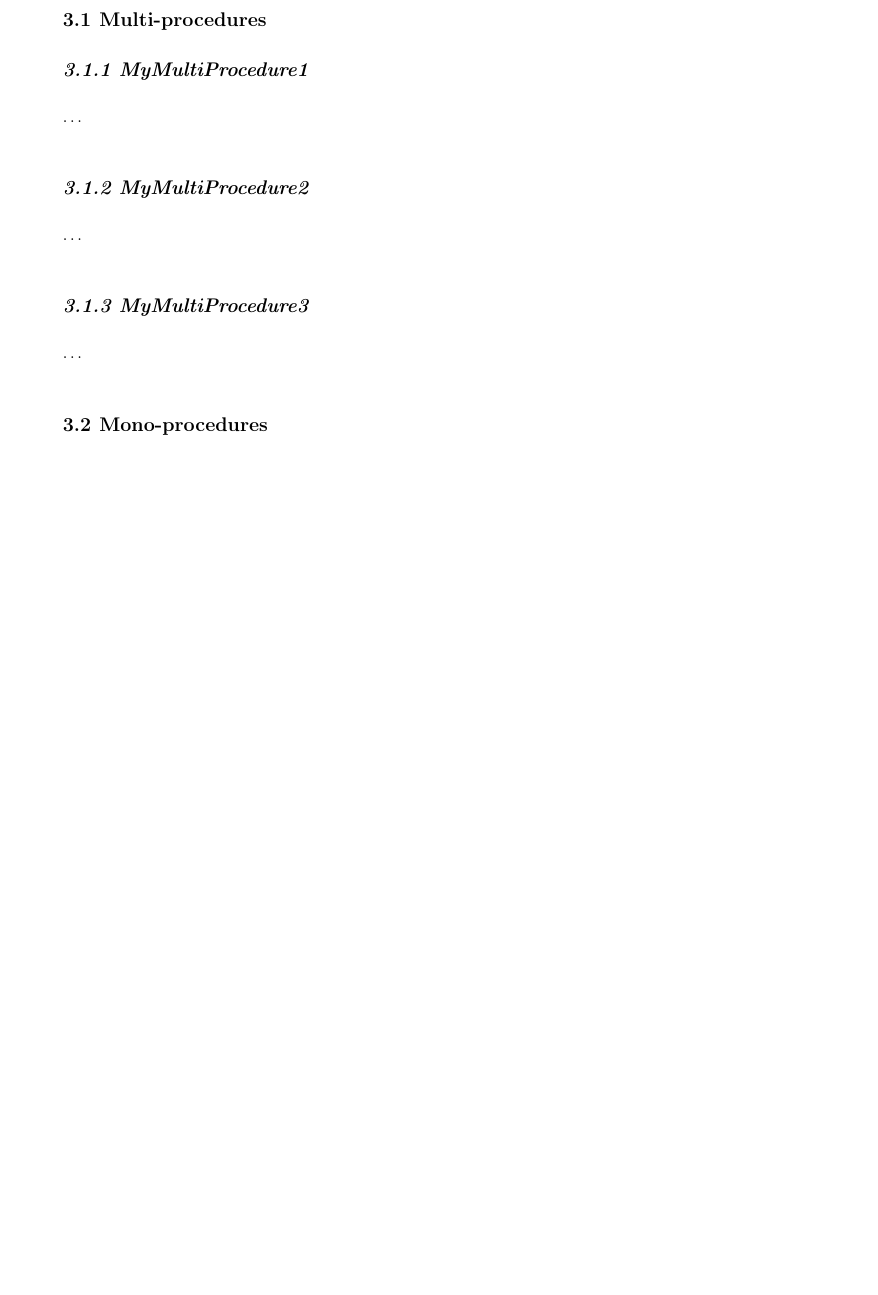
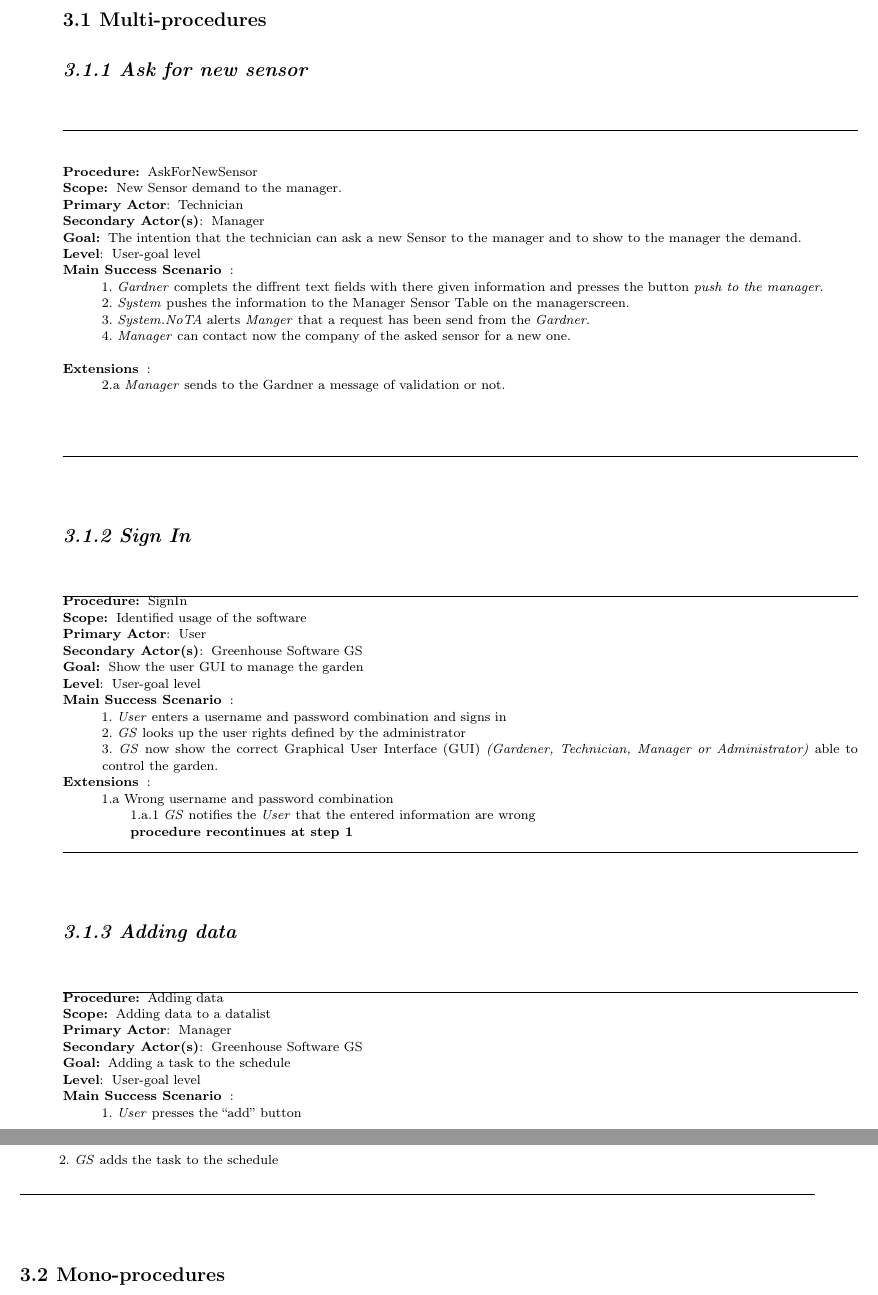
Before and after one commit to SchroederLionel/UL-SEP-2017-G01, a LaTeX thesis (lu.uni.lassy.excalibur.group01.usermanual.report/user-manual.tex, which reads lu.uni.lassy.excalibur.group01.usermanual.report/doc/user-guide/user-guide.tex): part of page 14 of 21 before the commit and two parts of pages 12 and 13 of 21 after it, the two joined at a grey line, cut so that both start at the same text, the shorter picture padded with empty space. Compiled offline with LaTeX, dvips and Ghostscript; a LaTeX package or settings file that is missing is left out.

Commit message:
Newest Version

```diff
--- a/lu.uni.lassy.excalibur.group01.usermanual.report/doc/user-guide/user-guide.tex
+++ b/lu.uni.lassy.excalibur.group01.usermanual.report/doc/user-guide/user-guide.tex
@@ -82,16 +88,86 @@ different stages of the process while its is performed by the actor(s).
 
 \section{Multi-procedures}
 
+\subsection{Ask for new sensor}
 
-\subsection{MyMultiProcedure1}
-\ldots
+\vspace{0.5cm}
+\hrule
+\hfill \break
+\begin{lyxlist}{PC1}
+\small{
+\item [\textbf{Procedure:}] AskForNewSensor
+\item [\textbf{Scope:}] New Sensor demand to the manager.
+\item [\textbf{Primary Actor}:] Technician
+\item [\textbf{Secondary Actor(s)}:] Manager
+\item [\textbf{Goal:}] The intention that the technician can ask a new Sensor to
+the manager and to show to the manager the demand.
+\item [\textbf{Level}:] User-goal level
+\item [\textbf{Main~Success~Scenario}]:\\
+1. \emph{Gardner} complets the diffrent text fields with there given
+information and presses the button \emph{push to the manager}.
 
-\subsection{MyMultiProcedure2}
-\ldots
+2. \emph{System} pushes the information to the Manager Sensor Table on the
+ managerscreen. \\
+3. \emph{System.NoTA} alerts \emph{Manger} that a request has been send from
+the \emph{Gardner}.\\
+4. \emph{Manager} can contact now the company of the asked sensor for a new
+one.\\
+\item [\textbf{Extensions}]:\\
+2.a  \emph{Manager} sends to the Gardner a message of
+validation or not.\\
+}
+\end{lyxlist}
+\hfill \break
+\hrule
+\vspace{0.5cm}
 
 
-\subsection{MyMultiProcedure3}
-\ldots
+\subsection{Sign In}
+\vspace{0.5cm}
+\hrule
+\begin{lyxlist}{PC2}
+\small{
+\item [\textbf{Procedure:}] SignIn
+\item [\textbf{Scope:}] Identified usage of the software
+\item [\textbf{Primary Actor}:] User
+\item [\textbf{Secondary Actor(s)}:] Greenhouse Software GS
+\item [\textbf{Goal:}] Show the user GUI to manage the garden
+\item [\textbf{Level}:] User-goal level
+\item [\textbf{Main~Success~Scenario}]:\\
+1. \emph{User} enters a username and password combination and signs in\\
+2. \emph{GS} looks up the user rights defined by the administrator\\
+3. \emph{GS} now show the correct Graphical User Interface (GUI) \emph{(Gardener, Technician, Manager or Administrator)} able to control the garden.
+
+\item [\textbf{Extensions}]:\\
+1.a Wrong username and password combination\\
+\hspace*{0.5cm} 1.a.1 \emph{GS} notifies the \emph{User} that the entered information are wrong\\
+\hspace*{0.5cm} \textbf{procedure recontinues at step 1}
+}
+\end{lyxlist}
+\hrule
+\vspace{0.5cm}
+
+
+
+\subsection{Adding data}
+\vspace{0.5cm}
+\hrule
+\begin{lyxlist}{PC3}
+\small{
+\item [\textbf{Procedure:}] Adding data
+\item [\textbf{Scope:}] Adding data to a datalist
+\item [\textbf{Primary Actor}:] Manager
+\item [\textbf{Secondary Actor(s)}:] Greenhouse Software GS
+\item [\textbf{Goal:}] Adding a task to the schedule
+\item [\textbf{Level}:] User-goal level
+\item [\textbf{Main~Success~Scenario}]:\\
+1. \emph{User} presses the “add” button\\
+2. \emph{GS} adds the task to the schedule\\
+}
+\end{lyxlist}
+\hrule
+\vspace{0.5cm}
+
 
 
 
```
Also changed, not shown: lu.uni.lassy.excalibur.group01.usermanual.report/doc/information/information.tex (+18 -20 lines), lu.uni.lassy.excalibur.group01.usermanual.report/doc/introduction/introduction.tex (+11 -12 lines), lu.uni.lassy.excalibur.group01.usermanual.report/doc/title-page/title-page.tex (+1 -0 lines), lu.uni.lassy.excalibur.group01.usermanual.report/defs/user-manual-def.tex (line endings or trailing spaces), lu.uni.lassy.excalibur.group01.usermanual.report/images/AskForSensor.eps (added), lu.uni.lassy.excalibur.group01.usermanual.report/doc/user-guide/user-guide.tex (8 more changed lines).
